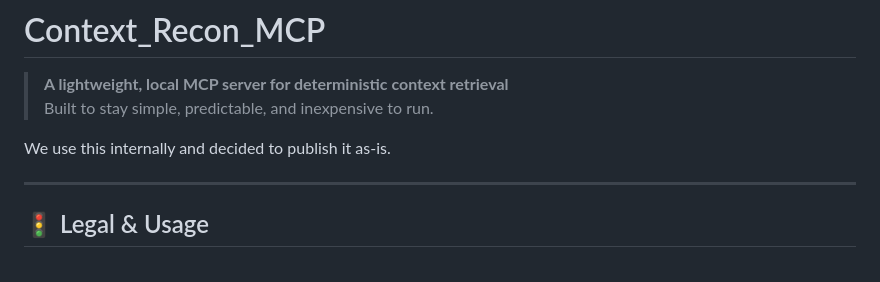
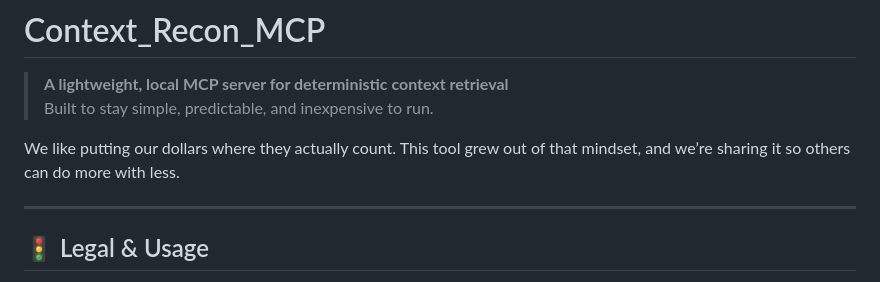
Before and after one commit to management-spec/context-recon-mcp, a Markdown page: README.md, the part around the change. Rendered like a GitHub page.

Commit message:
Revise README to clarify tool's purpose and philosophy
Updated the README to reflect the philosophy behind the tool and its purpose.

```diff
--- a/README.md
+++ b/README.md
@@ -3,7 +3,8 @@
 > **A lightweight, local MCP server for deterministic context retrieval**
 > Built to stay simple, predictable, and inexpensive to run.
 
-We use this internally and decided to publish it as-is.
+We like putting our dollars where they actually count.
+This tool grew out of that mindset, and we’re sharing it so others can do more with less.
 
 ---
 
```
